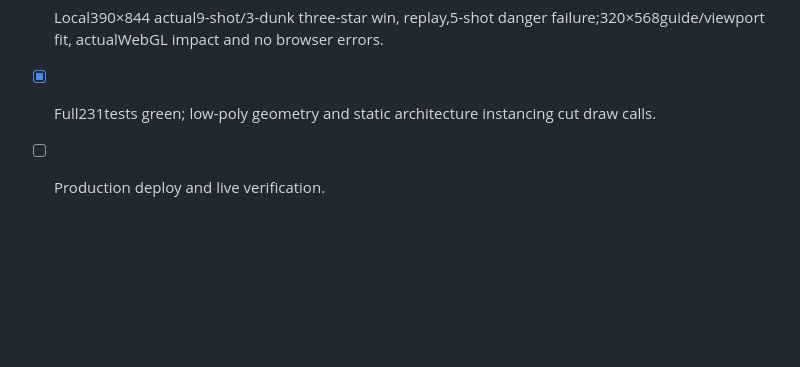
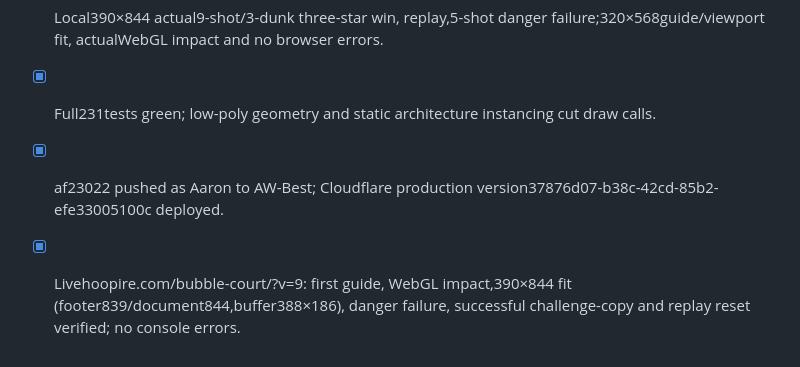
Before and after one commit to AW-Best/basketball-empire, a Markdown page: SPRINT-STATUS.md, the part around the change. Rendered like a GitHub page; blank space fills up the shorter version.

```diff
--- a/SPRINT-STATUS.md
+++ b/SPRINT-STATUS.md
@@ -459,4 +459,5 @@
 - [x] Independent /rev approved after fallback lifecycle fixes; /ui layout approved.
 - [x] Local390×844 actual9-shot/3-dunk three-star win, replay,5-shot danger failure;320×568guide/viewport fit, actualWebGL impact and no browser errors.
 - [x] Full231tests green; low-poly geometry and static architecture instancing cut draw calls.
-- [ ] Production deploy and live verification.
+- [x] af23022 pushed as Aaron to AW-Best; Cloudflare production version37876d07-b38c-42cd-85b2-efe33005100c deployed.
+- [x] Livehoopire.com/bubble-court/?v=9: first guide, WebGL impact,390×844 fit (footer839/document844,buffer388×186), danger failure, successful challenge-copy and replay reset verified; no console errors.
```
Also changed, not shown: docs/sprints/bubble-court-3d.md (+3 -0 lines).
